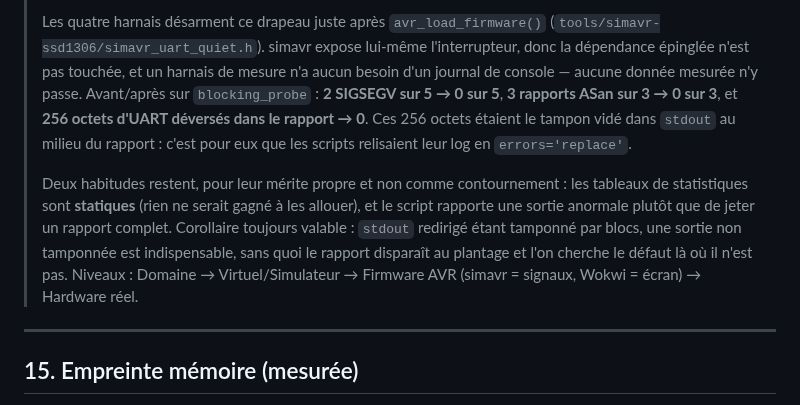
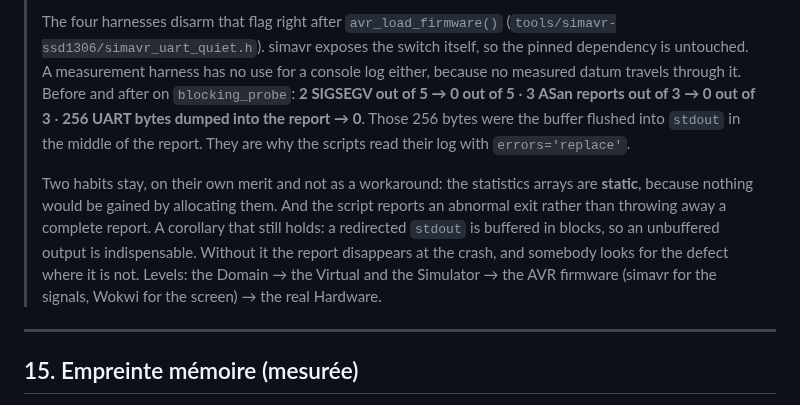
Before and after one commit to hellomathieu/gravity-flexseq, a Markdown page: PRD.md, the part around one of its changes. Rendered like a GitHub page.

```diff
--- a/PRD.md
+++ b/PRD.md
@@ -842,8 +842,8 @@ Deux constats rapportés et non assertés. L'impulsion a été mesurée à **8,8
 >
-> Les quatre harnais désarment ce drapeau juste après `avr_load_firmware()` (`tools/simavr-ssd1306/simavr_uart_quiet.h`). simavr expose lui-même l'interrupteur, donc la dépendance épinglée n'est pas touchée, et un harnais de mesure n'a aucun besoin d'un journal de console — aucune donnée mesurée n'y passe. Avant/après sur `blocking_probe` : **2 SIGSEGV sur 5 → 0 sur 5**, **3 rapports ASan sur 3 → 0 sur 3**, et **256 octets d'UART déversés dans le rapport → 0**. Ces 256 octets étaient le tampon vidé dans `stdout` au milieu du rapport : c'est pour eux que les scripts relisaient leur log en `errors='replace'`.
+> The four harnesses disarm that flag right after `avr_load_firmware()` (`tools/simavr-ssd1306/simavr_uart_quiet.h`). simavr exposes the switch itself, so the pinned dependency is untouched. A measurement harness has no use for a console log either, because no measured datum travels through it. Before and after on `blocking_probe`: **2 SIGSEGV out of 5 → 0 out of 5** · **3 ASan reports out of 3 → 0 out of 3** · **256 UART bytes dumped into the report → 0**. Those 256 bytes were the buffer flushed into `stdout` in the middle of the report. They are why the scripts read their log with `errors='replace'`.
 >
-> Deux habitudes restent, pour leur mérite propre et non comme contournement : les tableaux de statistiques sont **statiques** (rien ne serait gagné à les allouer), et le script rapporte une sortie anormale plutôt que de jeter un rapport complet. Corollaire toujours valable : `stdout` redirigé étant tamponné par blocs, une sortie non tamponnée est indispensable, sans quoi le rapport disparaît au plantage et l'on cherche le défaut là où il n'est pas.
-Niveaux : Domaine → Virtuel/Simulateur → Firmware AVR (simavr = signaux, Wokwi = écran) → Hardware réel.
+> Two habits stay, on their own merit and not as a workaround: the statistics arrays are **static**, because nothing would be gained by allocating them. And the script reports an abnormal exit rather than throwing away a complete report. A corollary that still holds: a redirected `stdout` is buffered in blocks, so an unbuffered output is indispensable. Without it the report disappears at the crash, and somebody looks for the defect where it is not.
+Levels: the Domain → the Virtual and the Simulator → the AVR firmware (simavr for the signals, Wokwi for the screen) → the real Hardware.
 ---
 ## 15. Empreinte mémoire (mesurée)
 Build `nanoatmega328`, `libGravity` figé au commit `4c5b4d0b4f38…` du fork du projet.
```
Also changed, not shown: other parts of PRD.md (+38 -38 lines).
